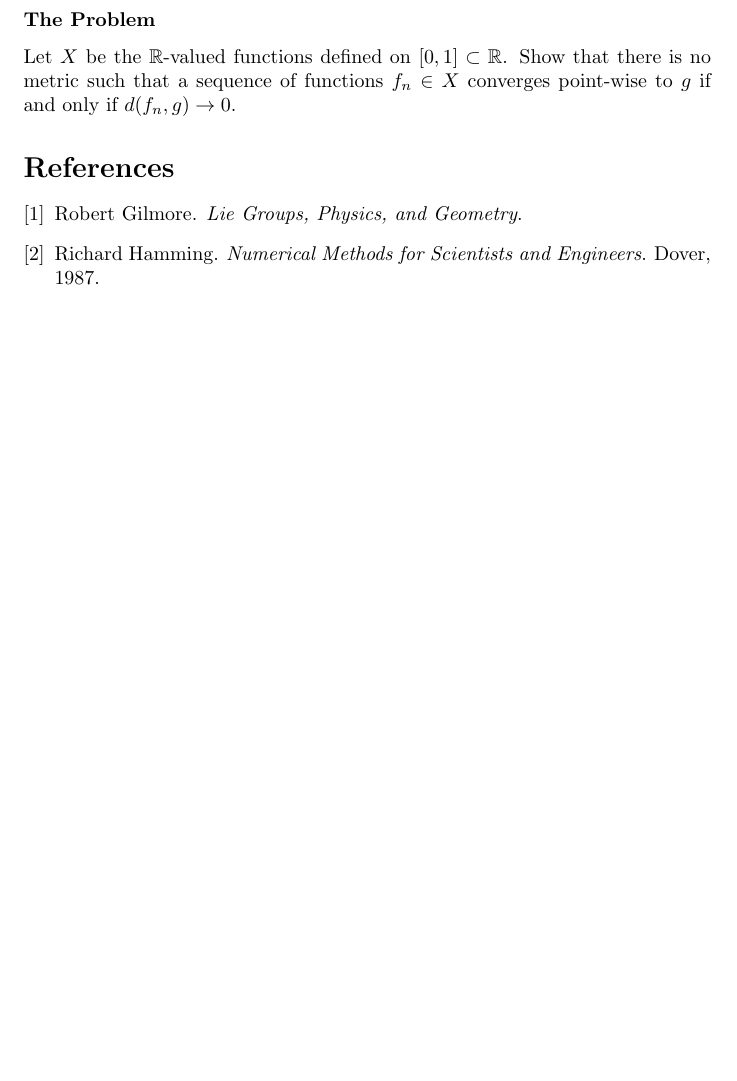
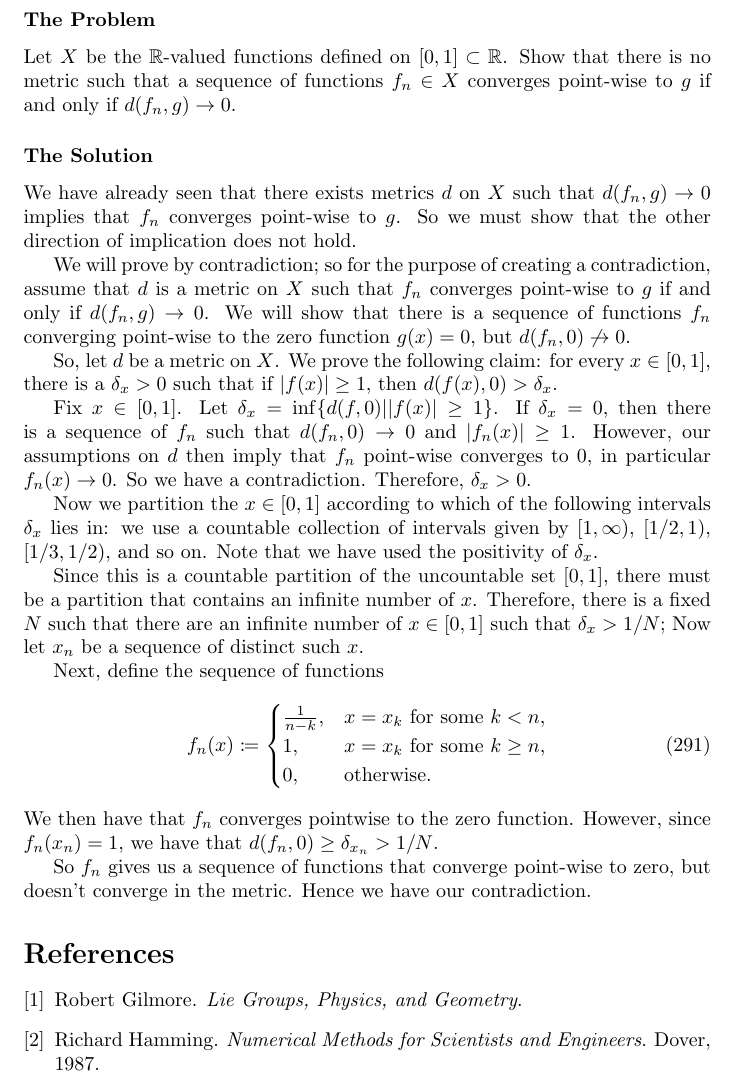
Before and after one commit to MatthewMcGonagle/InterestingExUGMath, a LaTeX document (main.tex, which reads topology/pointwise.tex): part of page 54 of 54 before the commit and part of page 54 of 55 after it, cut so that both start at the same text, the shorter picture padded with empty space. Compiled offline with pdfLaTeX.

Commit message:
Finished section on no metric for pointwise convergence of functions.

```diff
--- a/topology/pointwise.tex
+++ b/topology/pointwise.tex
@@ -39,3 +39,43 @@ component of \(f\) is \(f(x)\), then the product topology will work.
 
 Let \(X\) be the \(\mathbb R\)-valued functions defined on \([0,1]\subset\mathbb R\). Show that there is no metric
 such that a sequence of functions \(f_n \in X\) converges point-wise to \(g\) if and only if \(d(f_n, g) \to 0\).
+
+\subsubsection*{The Solution}
+
+We have already seen that there exists metrics \(d\) on \(X\) such that \(d(f_n, g) \to 0\) implies that
+\(f_n\) converges point-wise to \(g\). So we must show that the other direction of implication does not hold.
+
+We will prove by contradiction; so for the purpose of creating a contradiction, assume that \(d\) is a metric
+on \(X\) such that \(f_n\) converges point-wise to \(g\) if and only if \(d(f_n, g) \to 0\). We will show that there is a sequence of functions \(f_n\) converging point-wise
+to the zero function \(g(x) = 0\), but \(d(f_n, 0) \not \to 0\).
+
+So, let \(d\) be a metric on \(X\). We prove the following claim: for every \(x \in [0, 1]\), there is a
+\(\delta_x > 0\) such that if \(|f(x)| \geq 1\), then \(d(f(x), 0) > \delta_x\).
+
+Fix \(x \in [0,1]\). Let \(\delta_x = \inf \{d(f, 0) | |f(x)| \geq 1\}\). If \(\delta_x = 0\), then there is a
+sequence of \(f_n\) such that \(d(f_n, 0)\to 0\) and \(|f_n(x)|\geq 1\). However, our assumptions on \(d\) then imply
+that \(f_n\) point-wise converges to \(0\), in particular \(f_n(x) \to 0\). So we have a contradiction. Therefore,
+\(\delta_x > 0\).
+
+Now we partition the \(x \in [0, 1]\) according to which of the following intervals \(\delta_x\) lies in:
+we use a countable collection of intervals given by \([1, \infty)\), \([1/2, 1)\), \([1/3, 1/2)\), and so on. Note
+that we have used the positivity of \(\delta_x\).
+
+Since this is a countable partition of the uncountable set \([0, 1]\), there must be a partition that contains
+an infinite number of \(x\). Therefore, there is a fixed \(N\) such that there are an infinite number of
+\(x \in [0, 1]\) such that \(\delta_x > 1/N\); Now let \(x_n\) be a sequence of distinct such \(x\).
+
+Next, define the sequence of functions
+\begin{equation}
+f_n(x) \coloneqq
+    \begin{cases}
+    \frac{1}{n - k}, & x = x_k \text{ for some } k < n, \\
+    1, & x = x_k \text{ for some } k\geq n, \\
+    0, & \text{otherwise}.
+    \end{cases}
+\end{equation}
+We then have that \(f_n\) converges pointwise to the zero function. However, since \(f_n(x_n) = 1\), we have
+that \(d(f_n, 0) \geq \delta_{x_n} > 1/N\).
+
+So \(f_n\) gives us a sequence of functions that converge point-wise to zero, but doesn't converge in the metric.
+Hence we have our contradiction.
```
